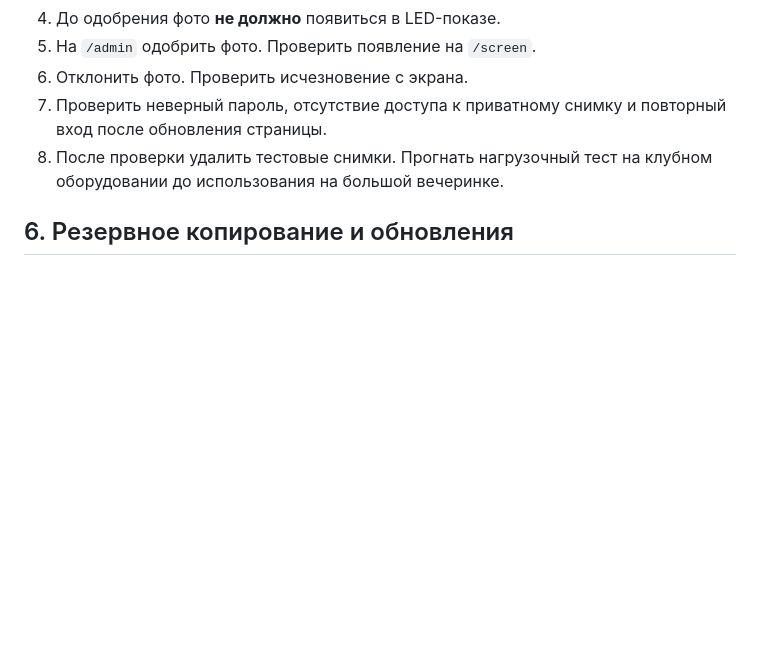
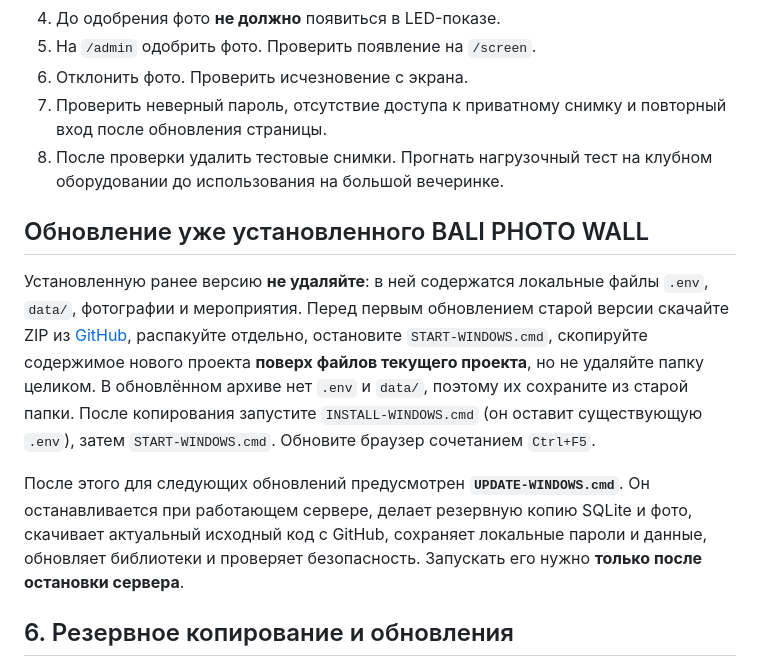
Before and after one commit to Nik13599/BALI-PHOTO-WALL, a Markdown page: docs/WINDOWS_SETUP.md, the part around the change. GitHub-like rendering; blank space fills up the shorter version.

Commit message:
Explain first upgrade of already installed Photo Wall and future safe Windows updates

```diff
--- a/docs/WINDOWS_SETUP.md
+++ b/docs/WINDOWS_SETUP.md
@@ -99,6 +99,12 @@
 7. Проверить неверный пароль, отсутствие доступа к приватному снимку и повторный вход после обновления страницы.
 8. После проверки удалить тестовые снимки. Прогнать нагрузочный тест на клубном оборудовании до использования на большой вечеринке.
 
+## Обновление уже установленного BALI PHOTO WALL
+
+Установленную ранее версию **не удаляйте**: в ней содержатся локальные файлы `.env`, `data/`, фотографии и мероприятия. Перед первым обновлением старой версии скачайте ZIP из [GitHub](https://github.com/Nik13599/BALI-PHOTO-WALL/archive/refs/heads/main.zip), распакуйте отдельно, остановите `START-WINDOWS.cmd`, скопируйте содержимое нового проекта **поверх файлов текущего проекта**, но не удаляйте папку целиком. В обновлённом архиве нет `.env` и `data/`, поэтому их сохраните из старой папки. После копирования запустите `INSTALL-WINDOWS.cmd` (он оставит существующую `.env`), затем `START-WINDOWS.cmd`. Обновите браузер сочетанием `Ctrl+F5`.
+
+После этого для следующих обновлений предусмотрен **`UPDATE-WINDOWS.cmd`**. Он останавливается при работающем сервере, делает резервную копию SQLite и фото, скачивает актуальный исходный код с GitHub, сохраняет локальные пароли и данные, обновляет библиотеки и проверяет безопасность. Запускать его нужно **только после остановки сервера**.
+
 ## 6. Резервное копирование и обновления
 
 - Для резервного копирования дважды нажмите **BACKUP-WINDOWS.cmd**. Приложение может продолжать работу: создаётся согласованная копия SQLite и фотографий. Если какой-либо нужный снимок недоступен, скрипт сообщит об ошибке и удалит неполный архив.
```
